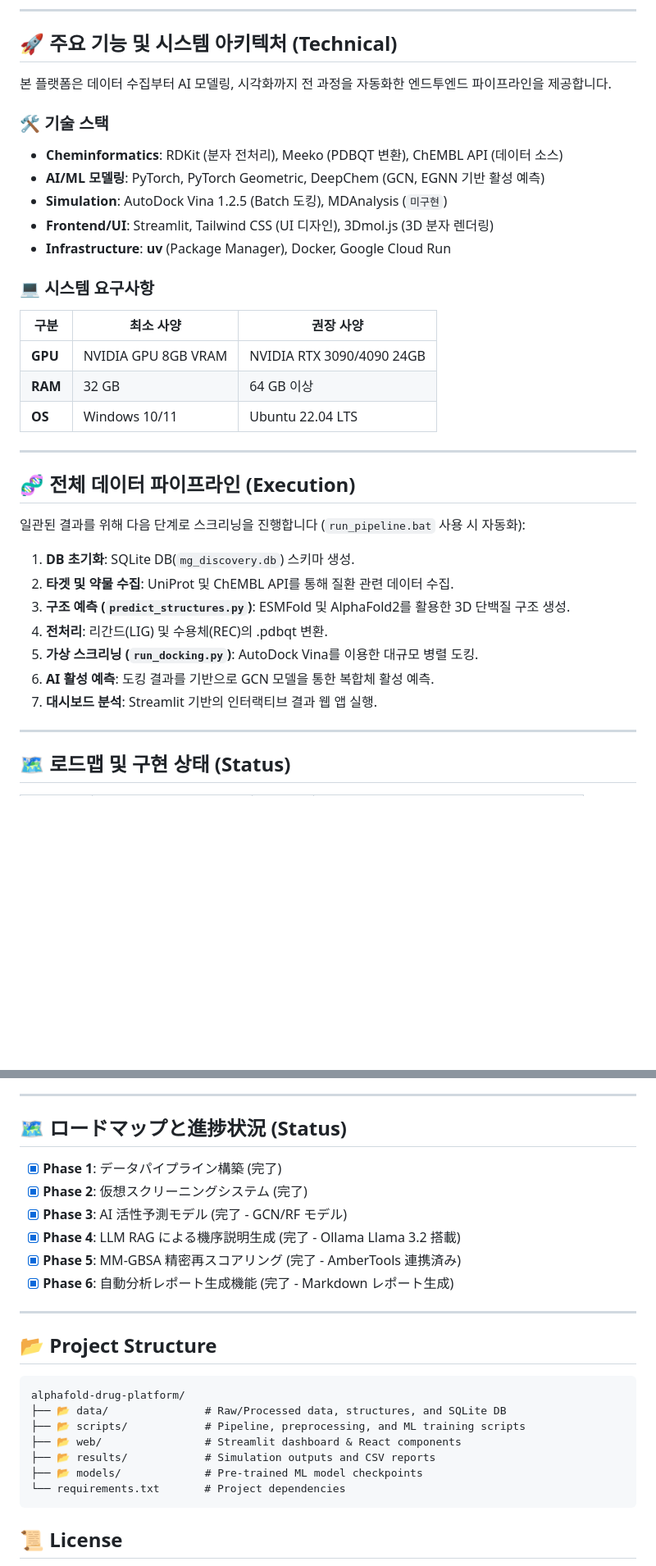
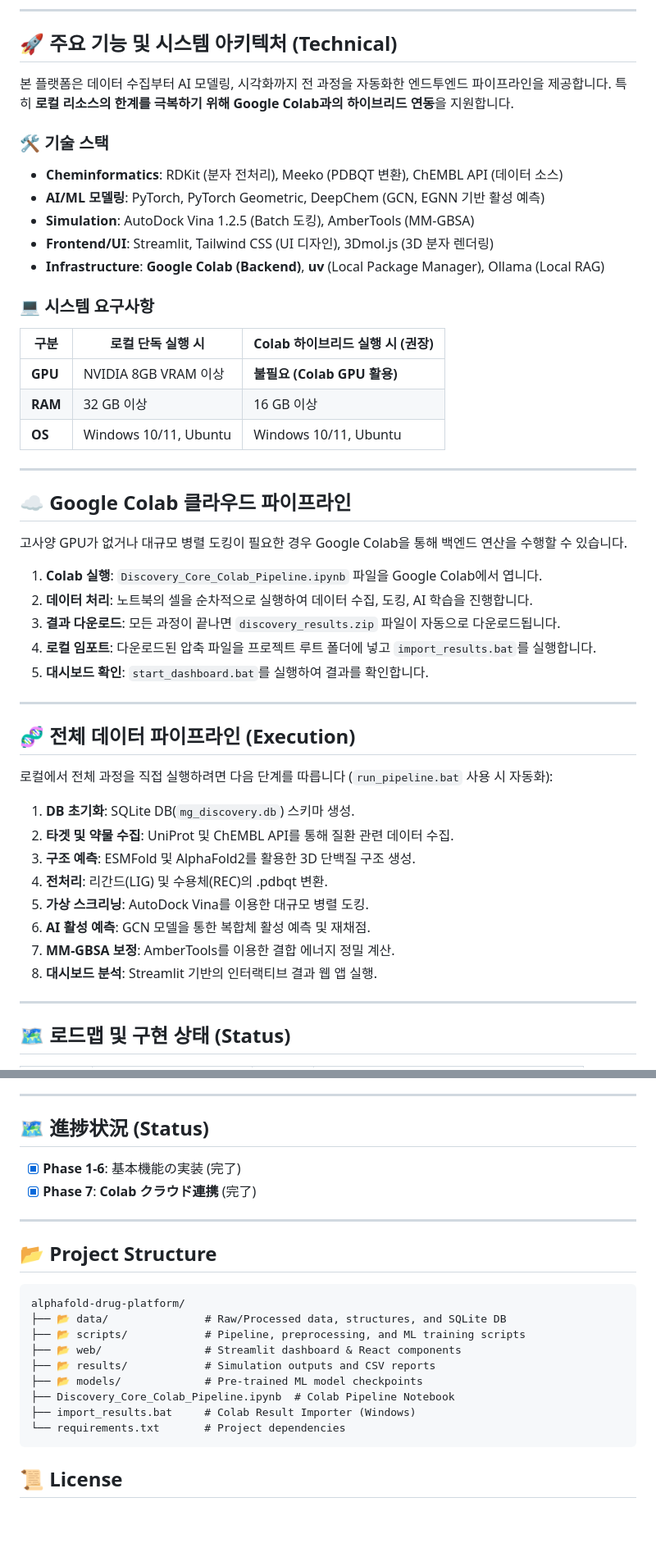
Before and after one commit to danjjak-ai/alphafold-drug-platform, a Markdown page: README.md, 2 parts joined by grey strips. Shown at 82% size. Drawn GitHub-style; blank space fills up the shorter version.

````diff
--- a/README.md
+++ b/README.md
@@ -37,34 +38,46 @@
 ---
 
 ## 🚀 주요 기능 및 시스템 아키텍처 (Technical)
-본 플랫폼은 데이터 수집부터 AI 모델링, 시각화까지 전 과정을 자동화한 엔드투엔드 파이프라인을 제공합니다.
+본 플랫폼은 데이터 수집부터 AI 모델링, 시각화까지 전 과정을 자동화한 엔드투엔드 파이프라인을 제공합니다. 특히 **로컬 리소스의 한계를 극복하기 위해 Google Colab과의 하이브리드 연동**을 지원합니다.
 
 ### 🛠️ 기술 스택
 - **Cheminformatics**: RDKit (분자 전처리), Meeko (PDBQT 변환), ChEMBL API (데이터 소스)
 - **AI/ML 모델링**: PyTorch, PyTorch Geometric, DeepChem (GCN, EGNN 기반 활성 예측)
-- **Simulation**: AutoDock Vina 1.2.5 (Batch 도킹), MDAnalysis (`미구현`)
+- **Simulation**: AutoDock Vina 1.2.5 (Batch 도킹), AmberTools (MM-GBSA)
 - **Frontend/UI**: Streamlit, Tailwind CSS (UI 디자인), 3Dmol.js (3D 분자 렌더링)
-- **Infrastructure**: **uv** (Package Manager), Docker, Google Cloud Run
+- **Infrastructure**: **Google Colab (Backend)**, **uv** (Local Package Manager), Ollama (Local RAG)
 
 ### 💻 시스템 요구사항
-| 구분 | 최소 사양 | 권장 사양 |
+| 구분 | 로컬 단독 실행 시 | Colab 하이브리드 실행 시 (권장) |
 |---|---|---|
-| **GPU** | NVIDIA GPU 8GB VRAM | NVIDIA RTX 3090/4090 24GB |
-| **RAM** | 32 GB | 64 GB 이상 |
-| **OS** | Windows 10/11 | Ubuntu 22.04 LTS |
+| **GPU** | NVIDIA 8GB VRAM 이상 | **불필요 (Colab GPU 활용)** |
+| **RAM** | 32 GB 이상 | 16 GB 이상 |
+| **OS** | Windows 10/11, Ubuntu | Windows 10/11, Ubuntu |
+
+---
+
+## ☁️ Google Colab 클라우드 파이프라인
+고사양 GPU가 없거나 대규모 병렬 도킹이 필요한 경우 Google Colab을 통해 백엔드 연산을 수행할 수 있습니다.
+
+1.  **Colab 실행**: `Discovery_Core_Colab_Pipeline.ipynb` 파일을 Google Colab에서 엽니다.
+2.  **데이터 처리**: 노트북의 셀을 순차적으로 실행하여 데이터 수집, 도킹, AI 학습을 진행합니다.
+3.  **결과 다운로드**: 모든 과정이 끝나면 `discovery_results.zip` 파일이 자동으로 다운로드됩니다.
+4.  **로컬 임포트**: 다운로드된 압축 파일을 프로젝트 루트 폴더에 넣고 `import_results.bat`를 실행합니다.
+5.  **대시보드 확인**: `start_dashboard.bat`를 실행하여 결과를 확인합니다.
 
 ---
 
 ## 🧬 전체 데이터 파이프라인 (Execution)
-일관된 결과를 위해 다음 단계로 스크리닝을 진행합니다 (`run_pipeline.bat` 사용 시 자동화):
+로컬에서 전체 과정을 직접 실행하려면 다음 단계를 따릅니다 (`run_pipeline.bat` 사용 시 자동화):
 
 1.  **DB 초기화**: SQLite DB(`mg_discovery.db`) 스키마 생성.
 2.  **타겟 및 약물 수집**: UniProt 및 ChEMBL API를 통해 질환 관련 데이터 수집.
-3.  **구조 예측 (`predict_structures.py`)**: ESMFold 및 AlphaFold2를 활용한 3D 단백질 구조 생성.
+3.  **구조 예측**: ESMFold 및 AlphaFold2를 활용한 3D 단백질 구조 생성.
 4.  **전처리**: 리간드(LIG) 및 수용체(REC)의 .pdbqt 변환.
-5.  **가상 스크리닝 (`run_docking.py`)**: AutoDock Vina를 이용한 대규모 병렬 도킹.
-6.  **AI 활성 예측**: 도킹 결과를 기반으로 GCN 모델을 통한 복합체 활성 예측.
-7.  **대시보드 분석**: Streamlit 기반의 인터랙티브 결과 웹 앱 실행.
+5.  **가상 스크리닝**: AutoDock Vina를 이용한 대규모 병렬 도킹.
+6.  **AI 활성 예측**: GCN 모델을 통한 복합체 활성 예측 및 재채점.
+7.  **MM-GBSA 보정**: AmberTools를 이용한 결합 에너지 정밀 계산.
+8.  **대시보드 분석**: Streamlit 기반의 인터랙티브 결과 웹 앱 실행.
 
 ---
 
@@ -183,13 +209,9 @@ Automated screening steps (Execute via `run_pipeline.bat` on Windows):
 
 ---
 
-## 🗺️ ロードマップと進捗状況 (Status)
-- [x] **Phase 1**: データパイプライン構築 (完了)
-- [x] **Phase 2**: 仮想スクリーニングシステム (完了)
-- [x] **Phase 3**: AI 活性予測モデル (完了 - GCN/RF モデル)
-- [x] **Phase 4**: LLM RAG による機序説明生成 (完了 - Ollama Llama 3.2 搭載)
-- [x] **Phase 5**: MM-GBSA 精密再スコアリング (完了 - AmberTools 連携済み)
-- [x] **Phase 6**: 自動分析レポート生成機能 (完了 - Markdown レポート生成)
+## 🗺️ 進捗状況 (Status)
+- [x] **Phase 1-6**: 基本機能の実装 (完了)
+- [x] **Phase 7**: **Colab クラウド連携** (完了)
 
 ---
 
@@ -201,6 +223,8 @@ alphafold-drug-platform/
 ├── 📂 web/                # Streamlit dashboard & React components
 ├── 📂 results/            # Simulation outputs and CSV reports
 ├── 📂 models/             # Pre-trained ML model checkpoints
+├── Discovery_Core_Colab_Pipeline.ipynb  # Colab Pipeline Notebook
+├── import_results.bat     # Colab Result Importer (Windows)
 └── requirements.txt       # Project dependencies
 ```
 
````
Also changed, not shown: other parts of README.md (+30 -16 lines).
